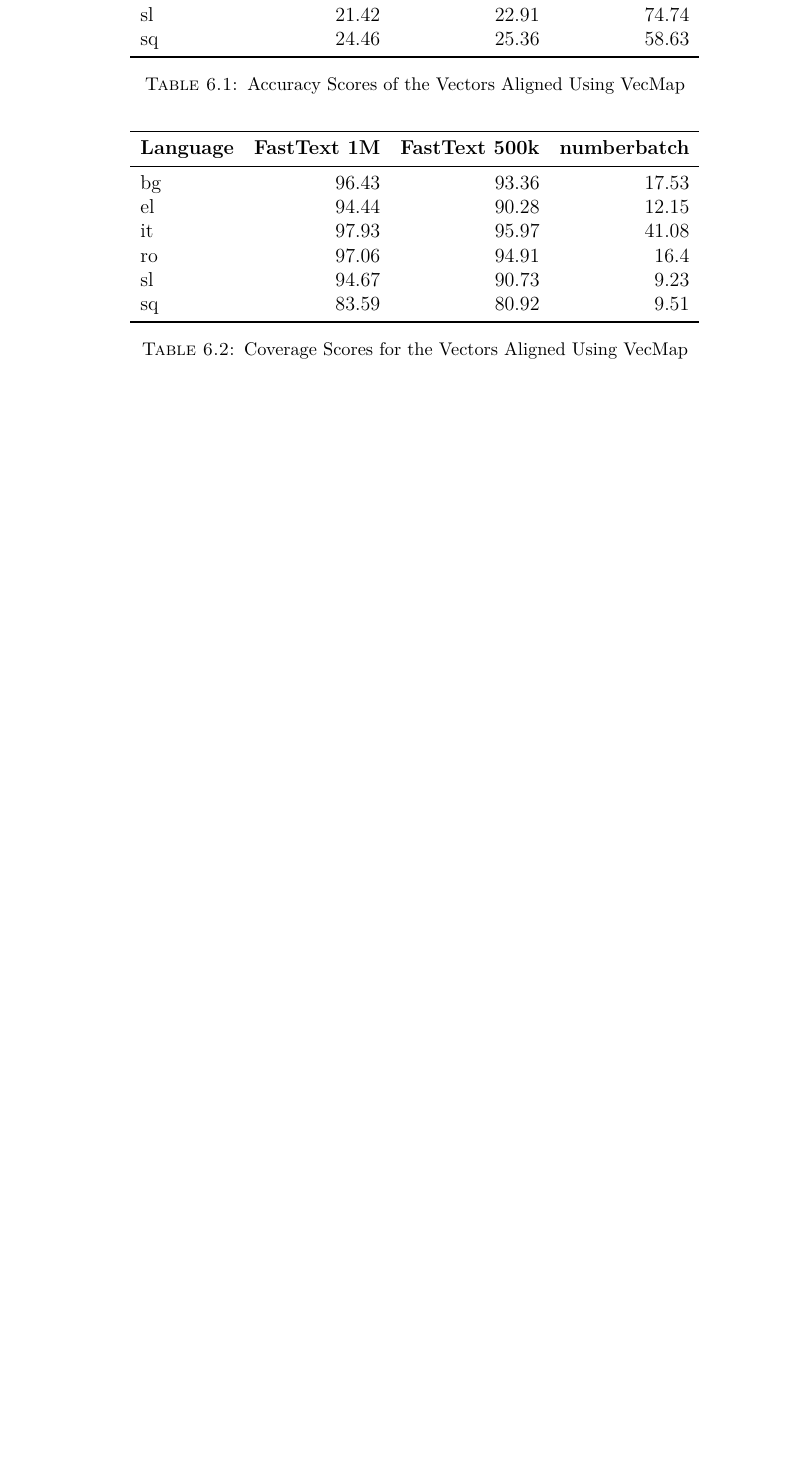
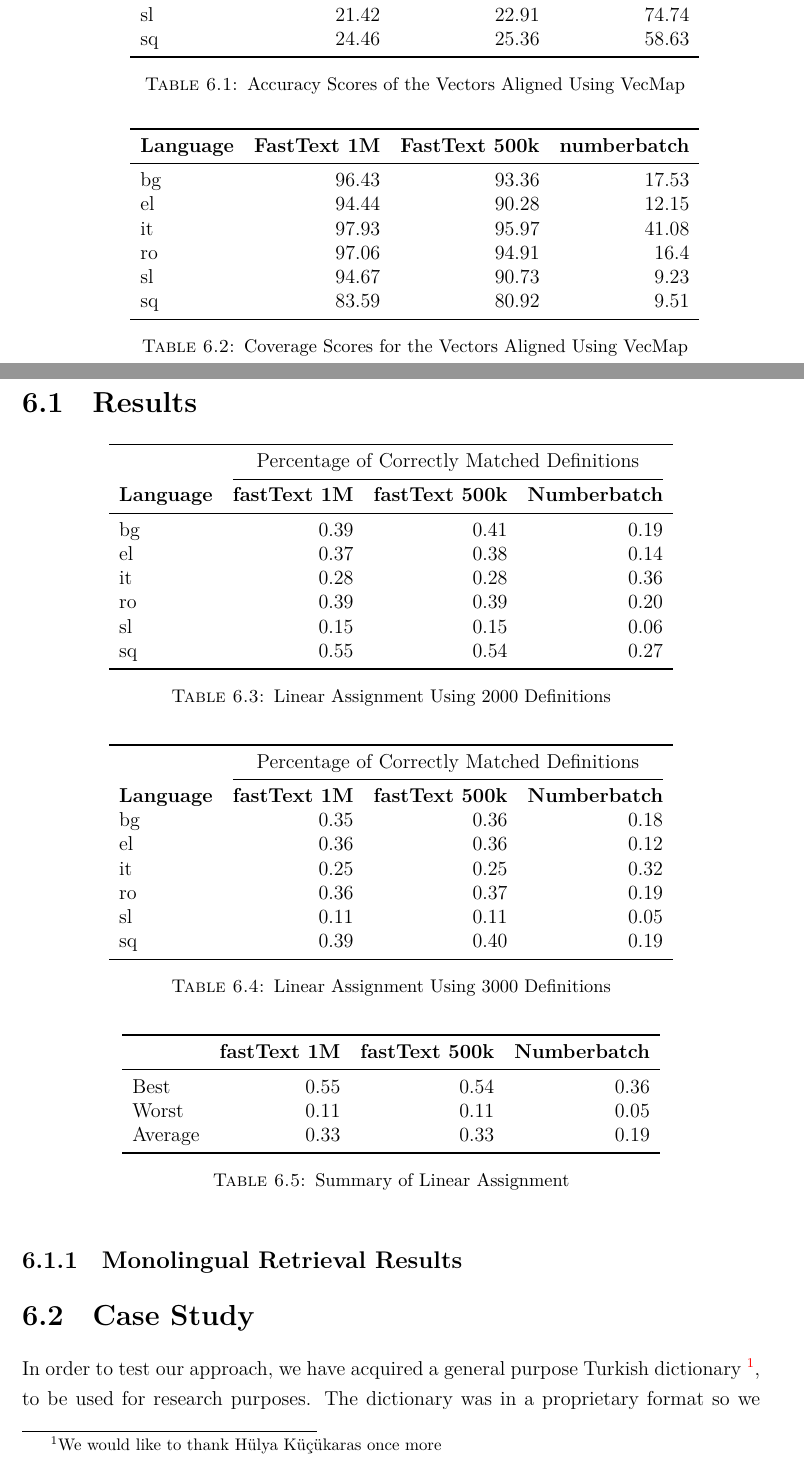
Before and after one commit to yigitsever/Thesis, a LaTeX thesis (main.tex, which reads Chapters/Chapter6.tex): part of page 61 of 84 before the commit and two parts of pages 61 and 62 of 86 after it, the two joined at a grey line, cut so that both start at the same text, the shorter picture padded with empty space. Compiled offline with XeLaTeX.

Commit message:
Add case study

```diff
--- a/Chapters/Chapter6.tex
+++ b/Chapters/Chapter6.tex
@@ -45,3 +45,63 @@ Although \textcite{ruder_survey_2017} and \textcite{glavas_how_2019} both say yo
     \caption{Coverage Scores for the Vectors Aligned Using VecMap}%
     \label{tab:coverage_results}
 \end{table}
+
+
+\section{Results}%
+\label{sec:chap3_results}
+
+\begin{table}[htbp]
+    \centering
+    \begin{tabular}{lrrr}
+        \toprule
+& \multicolumn{3}{c}{Percentage of Correctly Matched Definitions} \\
+\cmidrule(lr){2-4}
+        \textbf{Language} & \textbf{fastText 1M} & \textbf{fastText 500k} & \textbf{Numberbatch} \\
+        \midrule
+        bg & 0.39 & 0.41 & 0.19 \\
+        el & 0.37 & 0.38 & 0.14 \\
+        it & 0.28 & 0.28 & 0.36 \\
+        ro & 0.39 & 0.39 & 0.20 \\
+        sl & 0.15 & 0.15 & 0.06 \\
+        sq & 0.55 & 0.54 & 0.27 \\
+        \bottomrule
+    \end{tabular}
+    \caption{Linear Assignment Using 2000 Definitions}%
+    \label{tab:lapjv_2000}
+\end{table}
+
+\begin{table}[htbp]
+    \centering
+    \begin{tabular}{lrrr}
+        \toprule
+& \multicolumn{3}{c}{Percentage of Correctly Matched Definitions} \\
+\cmidrule(lr){2-4}
+        \textbf{Language} & \textbf{fastText 1M} & \textbf{fastText 500k} & \textbf{Numberbatch} \\
+        bg & 0.35 & 0.36 & 0.18 \\
+        el & 0.36 & 0.36 & 0.12 \\
+        it & 0.25 & 0.25 & 0.32 \\
+        ro & 0.36 & 0.37 & 0.19 \\
+        sl & 0.11 & 0.11 & 0.05 \\
+        sq & 0.39 & 0.40 & 0.19 \\
+        \bottomrule
+    \end{tabular}
+    \caption{Linear Assignment Using 3000 Definitions}%
+    \label{tab:lapjv_3000}
+\end{table}
+
+\begin{table}[htbp]
+    \centering
+    \begin{tabular}{lrrr}
+        \toprule
+& \textbf{fastText 1M} & \textbf{fastText 500k} & \textbf{Numberbatch} \\
+\midrule
+        Best & 0.55 & 0.54 & 0.36 \\
+        Worst & 0.11 & 0.11 & 0.05 \\
+        Average & 0.33 & 0.33 & 0.19 \\
+        \bottomrule
+    \end{tabular}
+    \caption{Summary of Linear Assignment}%
+    \label{tab:lapjv_summary}
+\end{table}
+
+\subsection{Monolingual Retrieval Results}%
@@ -47,0 +125,8 @@ Although \textcite{ruder_survey_2017} and \textcite{glavas_how_2019} both say yo
+    \label{tab:monolingual_tfidf}
+\end{table}
+
+\section{Case Study}%
+\label{sec:case_study}
+
+In order to test our approach, we have acquired a general purpose Turkish dictionary~\footnote{We would like to thank Hülya Küçükaras once more}, to be used for research purposes.
+The dictionary was in a proprietary format so we have parsed the terms alongside their definitions.
```
Also changed, not shown: Chapters/Chapter6.tex (40 more changed lines).
